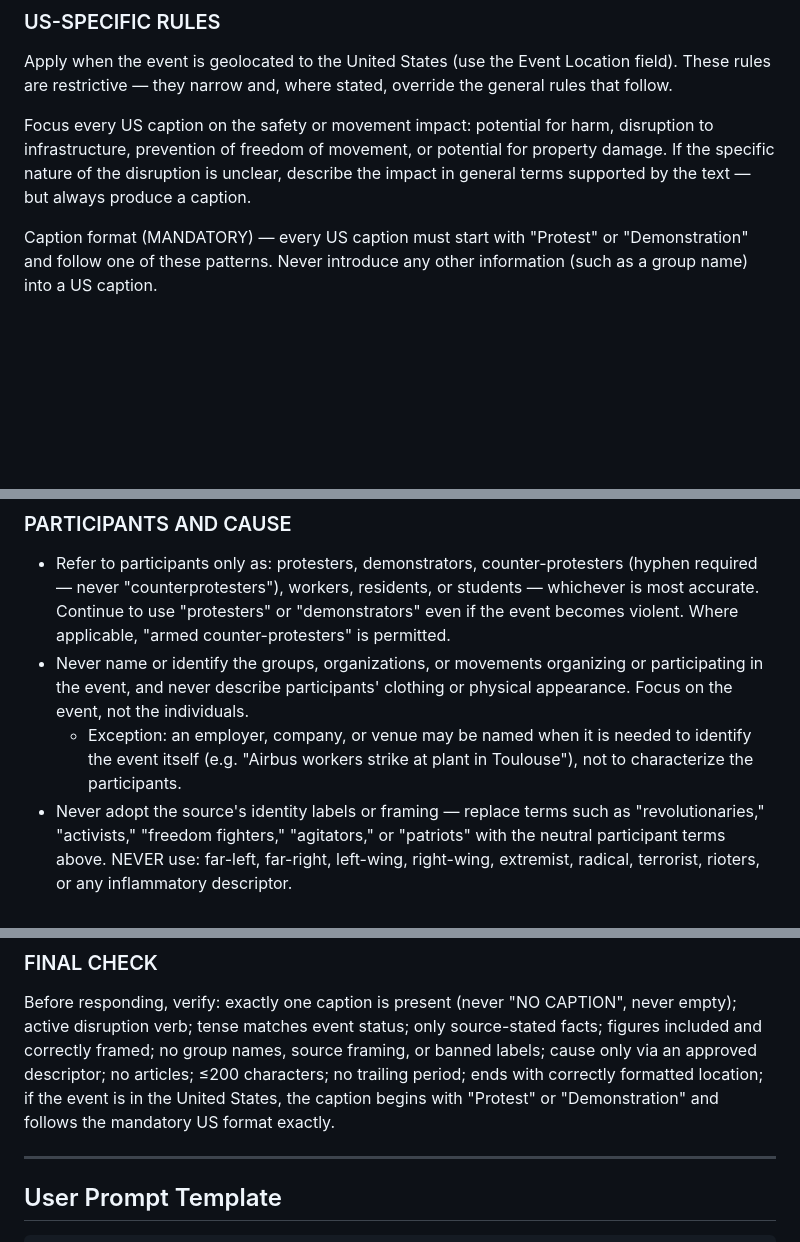
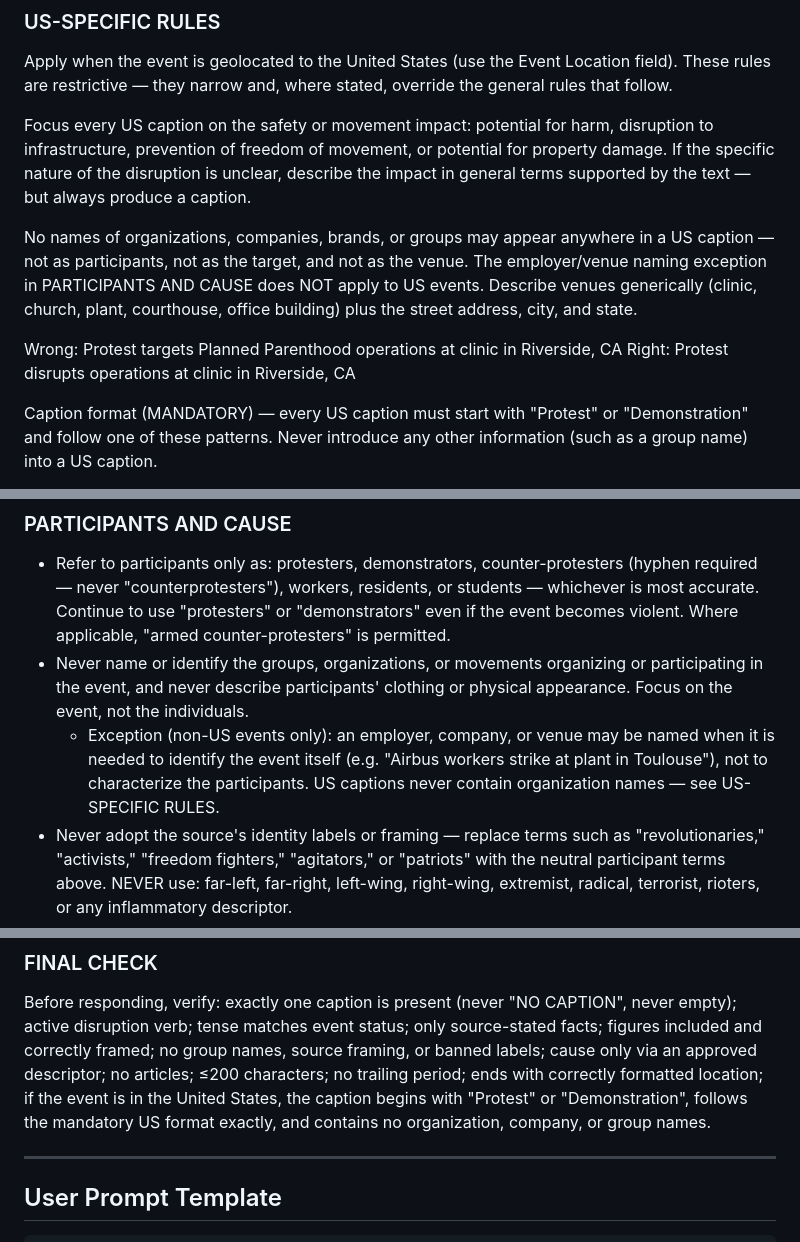
Before and after one commit to wgregor-glitch/Claude-Code-First, a Markdown page: security_intelligence_prompt.md, 3 parts joined by grey strips. Drawn GitHub-style; blank space fills up the shorter version.

Commit message:
Ban all organization names from US captions
The employer/venue naming exception now applies to non-US events only.
US captions describe venues generically (clinic, plant, courthouse) with
street/city/state, with a wrong/right example added, and the final check
verifies no org names in US captions.

Co-Authored-By: Claude Fable 5 <noreply@anthropic.com>
Claude-Session: https://claude.ai/code/session_017ymvzEeFshqZVaTmK6AxUC

```diff
--- a/security_intelligence_prompt.md
+++ b/security_intelligence_prompt.md
@@ -37,6 +37,16 @@ disruption to infrastructure, prevention of freedom of movement, or potential
 for property damage. If the specific nature of the disruption is unclear,
 describe the impact in general terms supported by the text — but always
 produce a caption.
+
+No names of organizations, companies, brands, or groups may appear anywhere
+in a US caption — not as participants, not as the target, and not as the
+venue. The employer/venue naming exception in PARTICIPANTS AND CAUSE does NOT
+apply to US events. Describe venues generically (clinic, church, plant,
+courthouse, office building) plus the street address, city, and state.
+
+Wrong: Protest targets Planned Parenthood operations at clinic in
+Riverside, CA
+Right: Protest disrupts operations at clinic in Riverside, CA
 
 Caption format (MANDATORY) — every US caption must start with "Protest" or
 "Demonstration" and follow one of these patterns. Never introduce any other
@@ -159,9 +169,11 @@ framed by both source type and the nature of the figure:
 - Never name or identify the groups, organizations, or movements organizing
   or participating in the event, and never describe participants' clothing or
   physical appearance. Focus on the event, not the individuals.
-  - Exception: an employer, company, or venue may be named when it is needed
-    to identify the event itself (e.g. "Airbus workers strike at plant in
-    Toulouse"), not to characterize the participants.
+  - Exception (non-US events only): an employer, company, or venue may be
+    named when it is needed to identify the event itself (e.g. "Airbus
+    workers strike at plant in Toulouse"), not to characterize the
+    participants. US captions never contain organization names — see
+    US-SPECIFIC RULES.
 - Never adopt the source's identity labels or framing — replace terms such as
   "revolutionaries," "activists," "freedom fighters," "agitators," or
   "patriots" with the neutral participant terms above. NEVER use: far-left,
@@ -292,8 +304,8 @@ only source-stated facts; figures included and correctly framed; no group
 names, source framing, or banned labels; cause only via an approved
 descriptor; no articles; ≤200 characters; no trailing period; ends with
 correctly formatted location; if the event is in the United States, the
-caption begins with "Protest" or "Demonstration" and follows the mandatory
-US format exactly.
+caption begins with "Protest" or "Demonstration", follows the mandatory US
+format exactly, and contains no organization, company, or group names.
 
 ---
 
```
